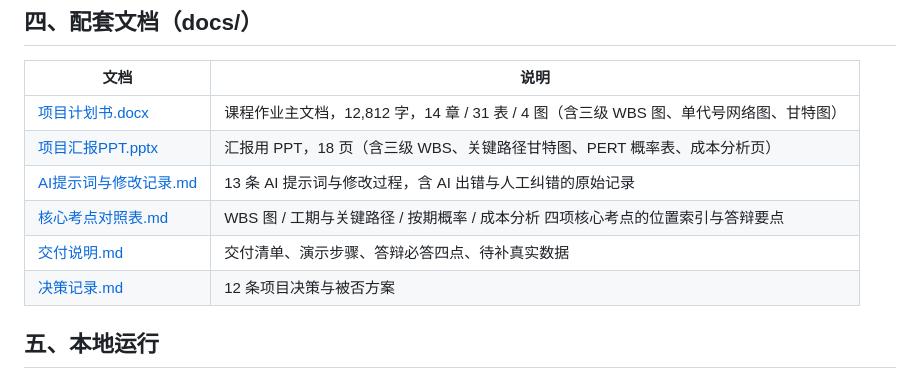
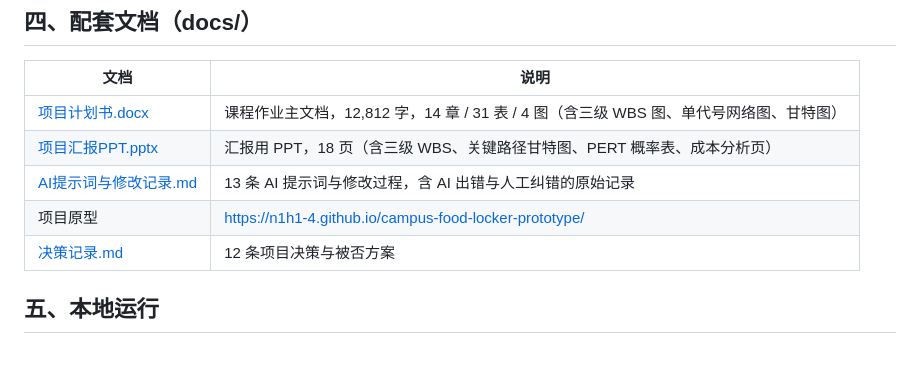
Before and after one commit to N1H1-4/campus-food-locker-prototype, a Markdown page: README.md, the part around the change. GitHub-like rendering.

Commit message:
Update README to remove documents and add prototype link
Removed two documents from the README and added a link to the project prototype.

```diff
--- a/README.md
+++ b/README.md
@@ -51,8 +51,7 @@
 | [项目计划书.docx](https://github.com/N1H1-4/campus-food-locker-prototype/blob/main/docs/项目计划书.docx) | 课程作业主文档，12,812 字，14 章 / 31 表 / 4 图（含三级 WBS 图、单代号网络图、甘特图） |
 | [项目汇报PPT.pptx](https://github.com/N1H1-4/campus-food-locker-prototype/blob/main/docs/项目汇报PPT.pptx) | 汇报用 PPT，18 页（含三级 WBS、关键路径甘特图、PERT 概率表、成本分析页） |
 | [AI提示词与修改记录.md](https://github.com/N1H1-4/campus-food-locker-prototype/blob/main/docs/AI提示词与修改记录.md) | 13 条 AI 提示词与修改过程，含 AI 出错与人工纠错的原始记录 |
-| [核心考点对照表.md](https://github.com/N1H1-4/campus-food-locker-prototype/blob/main/docs/核心考点对照表.md) | WBS 图 / 工期与关键路径 / 按期概率 / 成本分析 四项核心考点的位置索引与答辩要点 |
-| [交付说明.md](https://github.com/N1H1-4/campus-food-locker-prototype/blob/main/docs/交付说明.md) | 交付清单、演示步骤、答辩必答四点、待补真实数据 |
+| 项目原型 | https://n1h1-4.github.io/campus-food-locker-prototype/ |
 | [决策记录.md](https://github.com/N1H1-4/campus-food-locker-prototype/blob/main/docs/决策记录.md) | 12 条项目决策与被否方案 |
 
 ## 五、本地运行
```
